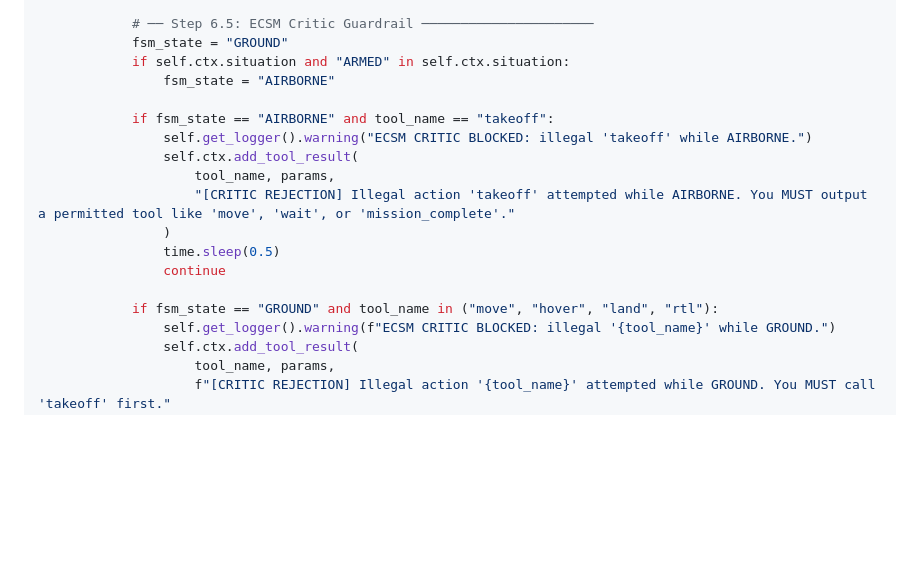
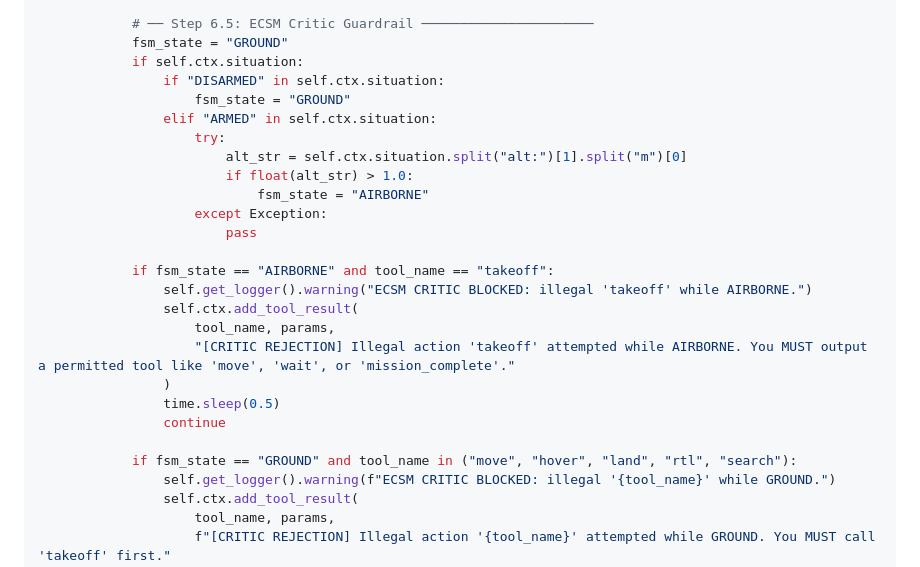
Before and after one commit to DevrG03/Major-Proj, a Markdown page: tutorial_part_08_lead_agent.md, the part around the change. GitHub-like rendering; blank space fills up the shorter version.

```diff
--- a/tutorial_part_08_lead_agent.md
+++ b/tutorial_part_08_lead_agent.md
@@ -468,8 +468,16 @@ class LeadAgentNode(Node):
 
             # ── Step 6.5: ECSM Critic Guardrail ──────────────────────
             fsm_state = "GROUND"
-            if self.ctx.situation and "ARMED" in self.ctx.situation:
-                fsm_state = "AIRBORNE"
+            if self.ctx.situation:
+                if "DISARMED" in self.ctx.situation:
+                    fsm_state = "GROUND"
+                elif "ARMED" in self.ctx.situation:
+                    try:
+                        alt_str = self.ctx.situation.split("alt:")[1].split("m")[0]
+                        if float(alt_str) > 1.0:
+                            fsm_state = "AIRBORNE"
+                    except Exception:
+                        pass
 
             if fsm_state == "AIRBORNE" and tool_name == "takeoff":
                 self.get_logger().warning("ECSM CRITIC BLOCKED: illegal 'takeoff' while AIRBORNE.")
@@ -480,7 +488,7 @@ class LeadAgentNode(Node):
                 time.sleep(0.5)
                 continue
 
-            if fsm_state == "GROUND" and tool_name in ("move", "hover", "land", "rtl"):
+            if fsm_state == "GROUND" and tool_name in ("move", "hover", "land", "rtl", "search"):
                 self.get_logger().warning(f"ECSM CRITIC BLOCKED: illegal '{tool_name}' while GROUND.")
                 self.ctx.add_tool_result(
                     tool_name, params,
```
Also changed, not shown: tutorial_part_03_common_modules.md (+3 -3 lines), tutorial_part_09_wingman_agent.md (+10 -2 lines).
